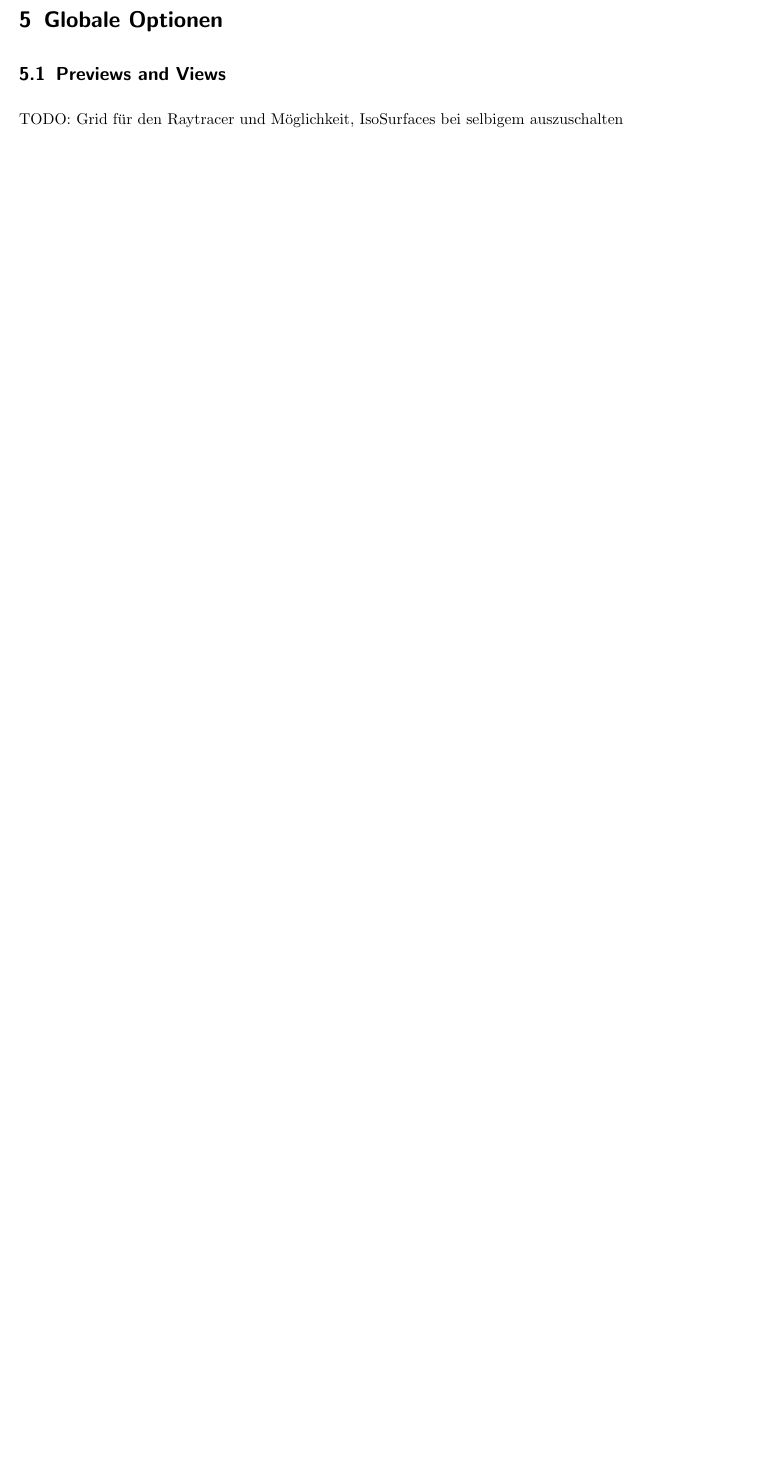
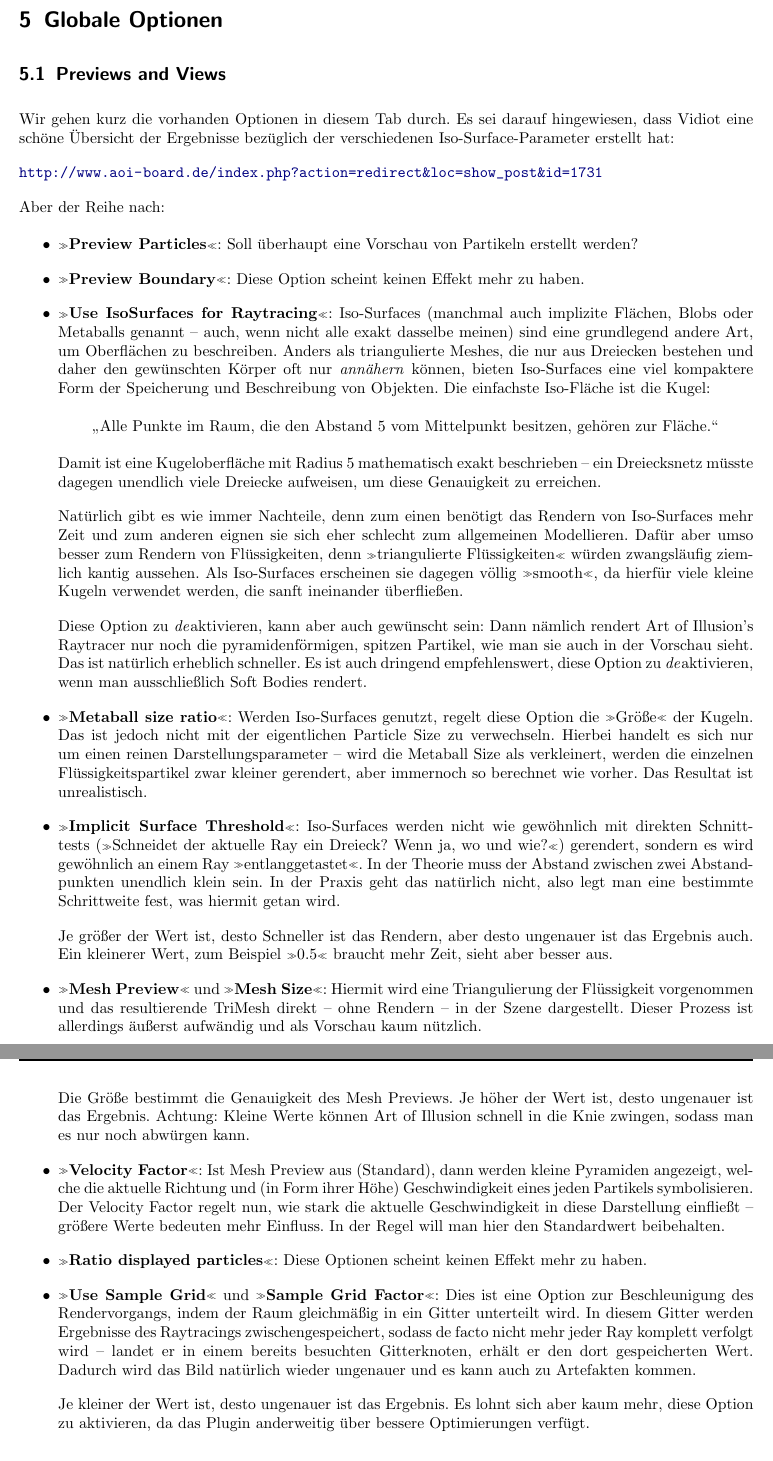
Before and after one commit to vain/aoi-FluidDoc, a LaTeX document (FluidDoc66.tex): part of page 18 of 20 before the commit and two parts of pages 18 and 19 of 20 after it, the two joined at a grey line, cut so that both start at the same text, the shorter picture padded with empty space. Compiled offline with pdfLaTeX; an older LaTeX class or package is replaced by its successor.

Commit message:
Previews and Views; Abschnitt "Referenzen" gekickt

```diff
--- a/FluidDoc66.tex
+++ b/FluidDoc66.tex
@@ -733,8 +733,110 @@ TODO: Benutzung, Feder-Masse-System und so
 
 \subsection{\fachb{Previews and Views}}
 %{{{
-TODO: Grid für den Raytracer und Möglichkeit, IsoSurfaces bei selbigem
-auszuschalten
+Wir gehen kurz die vorhanden Optionen in diesem Tab durch. Es sei darauf
+hingewiesen, dass Vidiot eine schöne Übersicht der Ergebnisse bezüglich
+der verschiedenen Iso-Surface-Parameter erstellt hat:
+
+\url{http://www.aoi-board.de/index.php?action=redirect&loc=show_post&id=1731}
+
+Aber der Reihe nach:
+
+\itA
+	\item ">\textbf{Preview Particles}"<: Soll überhaupt eine Vorschau
+	von Partikeln erstellt werden?
+
+	\item ">\textbf{Preview Boundary}"<: Diese Option scheint keinen
+	Effekt mehr zu haben.
+
+	\item ">\textbf{Use IsoSurfaces for Raytracing}"<: Iso-Surfaces
+	(manchmal auch implizite Flächen, Blobs oder Metaballs genannt --
+	auch, wenn nicht alle exakt dasselbe meinen) sind eine grundlegend
+	andere Art, um Oberflächen zu beschreiben. Anders als triangulierte
+	Meshes, die nur aus Dreiecken bestehen und daher den gewünschten
+	Körper oft nur \emph{annähern} können, bieten Iso-Surfaces eine viel
+	kompaktere Form der Speicherung und Beschreibung von Objekten. Die
+	einfachste Iso-Fläche ist die Kugel:
+
+	\begin{quote}
+		"`Alle Punkte im Raum, die den Abstand $5$ vom Mittelpunkt
+		besitzen, gehören zur Fläche."'
+	\end{quote}
+
+	Damit ist eine Kugeloberfläche mit Radius $5$ mathematisch exakt
+	beschrieben -- ein Dreiecksnetz müsste dagegen unendlich viele
+	Dreiecke aufweisen, um diese Genauigkeit zu erreichen.
+
+	Natürlich gibt es wie immer Nachteile, denn zum einen benötigt das
+	Rendern von Iso-Surfaces mehr Zeit und zum anderen eignen sie sich
+	eher schlecht zum allgemeinen Modellieren. Dafür aber umso besser
+	zum Rendern von Flüssigkeiten, denn ">triangulierte Flüssigkeiten"<
+	würden zwangsläufig ziemlich kantig aussehen. Als Iso-Surfaces
+	erscheinen sie dagegen völlig ">smooth"<, da hierfür viele kleine
+	Kugeln verwendet werden, die sanft ineinander überfließen.
+
+	Diese Option zu \emph{de}aktivieren, kann aber auch gewünscht sein:
+	Dann nämlich rendert \aoi's Raytracer nur noch die
+	pyramidenförmigen, spitzen Partikel, wie man sie auch in der
+	Vorschau sieht. Das ist natürlich erheblich schneller. Es ist auch
+	dringend empfehlenswert, diese Option zu \emph{de}aktivieren, wenn
+	man ausschließlich Soft Bodies rendert.
+
+	\item ">\textbf{Metaball size ratio}"<: Werden Iso-Surfaces genutzt,
+	regelt diese Option die ">Größe"< der Kugeln. Das ist jedoch nicht
+	mit der eigentlichen Particle Size zu verwechseln. Hierbei handelt
+	es sich nur um einen reinen Darstellungsparameter -- wird die
+	Metaball Size als verkleinert, werden die einzelnen
+	Flüssigkeitspartikel zwar kleiner gerendert, aber immernoch so
+	berechnet wie vorher. Das Resultat ist unrealistisch.
+
+	\item ">\textbf{Implicit Surface Threshold}"<: Iso-Surfaces werden
+	nicht wie gewöhnlich mit direkten Schnitttests (">Schneidet der
+	aktuelle Ray ein Dreieck? Wenn ja, wo und wie?"<) gerendert, sondern
+	es wird gewöhnlich an einem Ray ">entlanggetastet"<. In der Theorie
+	muss der Abstand zwischen zwei Abstandpunkten unendlich klein sein.
+	In der Praxis geht das natürlich nicht, also legt man eine bestimmte
+	Schrittweite fest, was hiermit getan wird.
+
+	Je größer der Wert ist, desto Schneller ist das Rendern, aber desto
+	ungenauer ist das Ergebnis auch. Ein kleinerer Wert, zum Beispiel
+	">0.5"< braucht mehr Zeit, sieht aber besser aus.
+
+	\item ">\textbf{Mesh Preview}"< und ">\textbf{Mesh Size}"<: Hiermit
+	wird eine Triangulierung der Flüssigkeit vorgenommen und das
+	resultierende \TriMesh direkt -- ohne Rendern -- in der Szene
+	dargestellt. Dieser Prozess ist allerdings äußerst aufwändig und als
+	Vorschau kaum nützlich.
+
+	Die Größe bestimmt die Genauigkeit des Mesh Previews. Je höher der
+	Wert ist, desto ungenauer ist das Ergebnis. Achtung: Kleine Werte
+	können \aoi schnell in die Knie zwingen, sodass man es nur noch
+	abwürgen kann.
+
+	\item ">\textbf{Velocity Factor}"<: Ist Mesh Preview aus (Standard),
+	dann werden kleine Pyramiden angezeigt, welche die aktuelle Richtung
+	und (in Form ihrer Höhe) Geschwindigkeit eines jeden Partikels
+	symbolisieren. Der Velocity Factor regelt nun, wie stark die
+	aktuelle Geschwindigkeit in diese Darstellung einfließt -- größere
+	Werte bedeuten mehr Einfluss. In der Regel will man hier den
+	Standardwert beibehalten.
+
+	\item ">\textbf{Ratio displayed particles}"<: Diese Optionen scheint
+	keinen Effekt mehr zu haben.
+
+	\item ">\textbf{Use Sample Grid}"< und ">\textbf{Sample Grid
+	Factor}"<: Dies ist eine Option zur Beschleunigung des
+	Rendervorgangs, indem der Raum gleichmäßig in ein Gitter unterteilt
+	wird. In diesem Gitter werden Ergebnisse des Raytracings
+	zwischengespeichert, sodass de facto nicht mehr jeder Ray komplett
+	verfolgt wird -- landet er in einem bereits besuchten Gitterknoten,
+	erhält er den dort gespeicherten Wert. Dadurch wird das Bild
+	natürlich wieder ungenauer und es kann auch zu Artefakten kommen.
+
+	Je kleiner der Wert ist, desto ungenauer ist das Ergebnis. Es lohnt
+	sich aber kaum mehr, diese Option zu aktivieren, da das Plugin
+	anderweitig über bessere Optimierungen verfügt.
+
+\itE
 %}}}
 
 \subsection{\fachb{Fluid Params}}
```
Also changed, not shown: FluidDoc66.tex (8 more changed lines).
